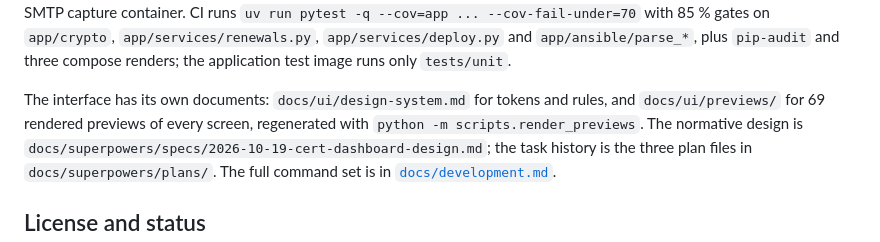
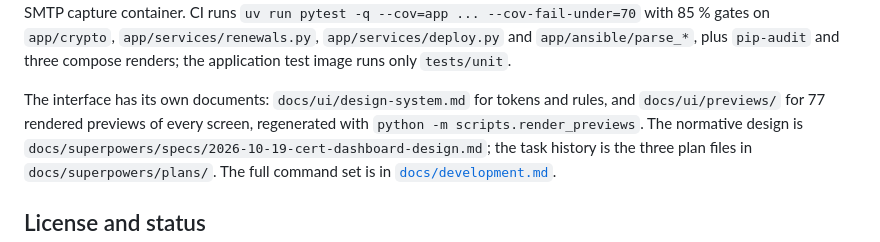
Before and after one commit to andreafunicelli/cert-dashboard, a Markdown page: README.md, the part around the change. GitHub-like rendering.

Commit message:
docs: correct the rendered preview count
docs/ui/previews/ holds 77 committed previews after the redesign, not 69.

```diff
--- a/README.md
+++ b/README.md
@@ -325,7 +325,7 @@ runs `uv run pytest -q --cov=app ... --cov-fail-under=70` with 85 % gates on `ap
 three compose renders; the application test image runs only `tests/unit`.
 
 The interface has its own documents: `docs/ui/design-system.md` for tokens and rules, and
-`docs/ui/previews/` for 69 rendered previews of every screen, regenerated with
+`docs/ui/previews/` for 77 rendered previews of every screen, regenerated with
 `python -m scripts.render_previews`. The normative design is
 `docs/superpowers/specs/2026-10-19-cert-dashboard-design.md`; the task history is the three plan files
 in `docs/superpowers/plans/`. The full command set is in
```
